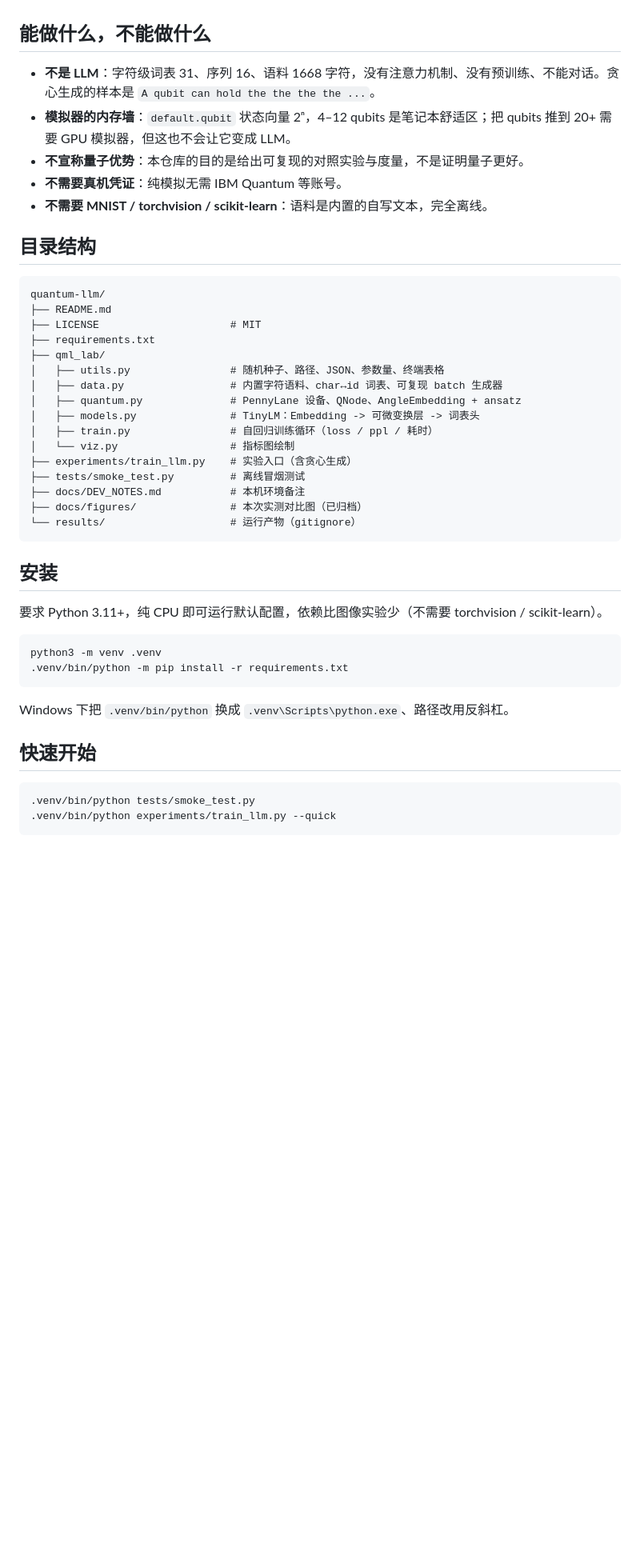
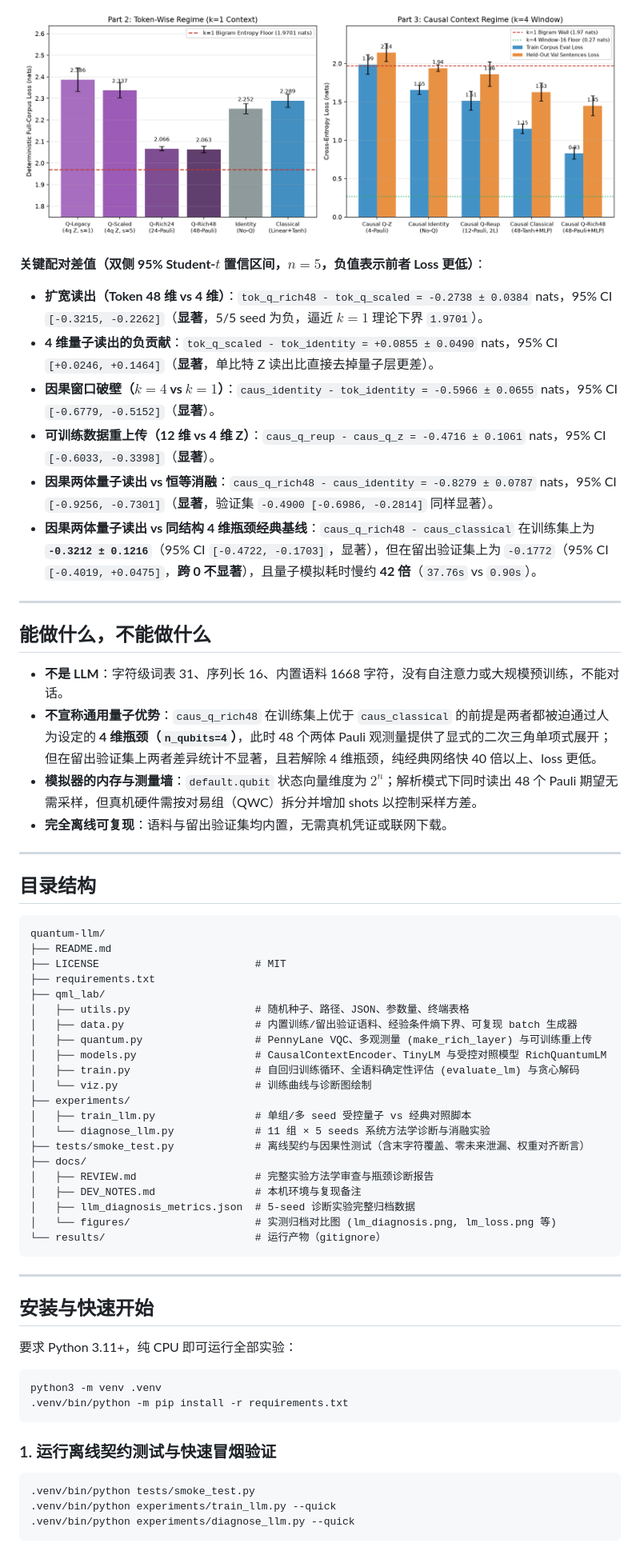
Before and after one commit to quantum-machine-learning-code/quantum-llm, a Markdown page: README.md, the part around one of its changes. Shown at 80% size. Drawn GitHub-style; pictures changed too: docs/figures/lm_diagnosis.png (added); blank space fills up the shorter version.

````diff
--- a/README.md
+++ b/README.md
@@ -25,48 +54,66 @@ Python 3.13 / PennyLane 0.45.1 / torch 2.15 CPU，`seed=0`，单次运行，200
+![5-Seed 诊断实验对比图](docs/figures/lm_diagnosis.png)
+
+**关键配对差值（双侧 95% Student-$t$ 置信区间，$n=5$，负值表示前者 Loss 更低）**：
+- **扩宽读出（Token 48 维 vs 4 维）**：`tok_q_rich48 - tok_q_scaled = -0.2738 ± 0.0384` nats，95% CI `[-0.3215, -0.2262]`（**显著**，5/5 seed 为负，逼近 $k=1$ 理论下界 `1.9701`）。
+- **4 维量子读出的负贡献**：`tok_q_scaled - tok_identity = +0.0855 ± 0.0490` nats，95% CI `[+0.0246, +0.1464]`（**显著**，单比特 Z 读出比直接去掉量子层更差）。
+- **因果窗口破壁（$k=4$ vs $k=1$）**：`caus_identity - tok_identity = -0.5966 ± 0.0655` nats，95% CI `[-0.6779, -0.5152]`（**显著**）。
+- **可训练数据重上传（12 维 vs 4 维 Z）**：`caus_q_reup - caus_q_z = -0.4716 ± 0.1061` nats，95% CI `[-0.6033, -0.3398]`（**显著**）。
+- **因果两体量子读出 vs 恒等消融**：`caus_q_rich48 - caus_identity = -0.8279 ± 0.0787` nats，95% CI `[-0.9256, -0.7301]`（**显著**，验证集 `-0.4900 [-0.6986, -0.2814]` 同样显著）。
+- **因果两体量子读出 vs 同结构 4 维瓶颈经典基线**：`caus_q_rich48 - caus_classical` 在训练集上为 **`-0.3212 ± 0.1216`**（95% CI `[-0.4722, -0.1703]`，显著），但在留出验证集上为 `-0.1772`（95% CI `[-0.4019, +0.0475]`，**跨 0 不显著**），且量子模拟耗时慢约 **42 倍**（`37.76s` vs `0.90s`）。
+
+---
 
 ## 能做什么，不能做什么
 
-- **不是 LLM**：字符级词表 31、序列 16、语料 1668 字符，没有注意力机制、没有预训练、不能对话。贪心生成的样本是 `A qubit can hold the the the the ...`。
-- **模拟器的内存墙**：`default.qubit` 状态向量 2ⁿ，4–12 qubits 是笔记本舒适区；把 qubits 推到 20+ 需要 GPU 模拟器，但这也不会让它变成 LLM。
-- **不宣称量子优势**：本仓库的目的是给出可复现的对照实验与度量，不是证明量子更好。
-- **不需要真机凭证**：纯模拟无需 IBM Quantum 等账号。
-- **不需要 MNIST / torchvision / scikit-learn**：语料是内置的自写文本，完全离线。
+- **不是 LLM**：字符级词表 31、序列长 16、内置语料 1668 字符，没有自注意力或大规模预训练，不能对话。
+- **不宣称通用量子优势**：`caus_q_rich48` 在训练集上优于 `caus_classical` 的前提是两者都被迫通过人为设定的 **4 维瓶颈（`n_qubits=4`）**，此时 48 个两体 Pauli 观测量提供了显式的二次三角单项式展开；但在留出验证集上两者差异统计不显著，且若解除 4 维瓶颈，纯经典网络快 40 倍以上、loss 更低。
+- **模拟器的内存与测量墙**：`default.qubit` 状态向量维度为 $2^n$；解析模式下同时读出 48 个 Pauli 期望无需采样，但真机硬件需按对易组（QWC）拆分并增加 shots 以控制采样方差。
+- **完全离线可复现**：语料与留出验证集均内置，无需真机凭证或联网下载。
+
+---
 
 ## 目录结构
 
 ```
 quantum-llm/
 ├── README.md
-├── LICENSE                     # MIT
+├── LICENSE                         # MIT
 ├── requirements.txt
 ├── qml_lab/
-│   ├── utils.py                # 随机种子、路径、JSON、参数量、终端表格
-│   ├── data.py                 # 内置字符语料、char↔id 词表、可复现 batch 生成器
-│   ├── quantum.py              # PennyLane 设备、QNode、AngleEmbedding + ansatz
-│   ├── models.py               # TinyLM：Embedding -> 可微变换层 -> 词表头
-│   ├── train.py                # 自回归训练循环（loss / ppl / 耗时）
-│   └── viz.py                  # 指标图绘制
-├── experiments/train_llm.py    # 实验入口（含贪心生成）
-├── tests/smoke_test.py         # 离线冒烟测试
-├── docs/DEV_NOTES.md           # 本机环境备注
-├── docs/figures/               # 本次实测对比图（已归档）
-└── results/                    # 运行产物（gitignore）
+│   ├── utils.py                    # 随机种子、路径、JSON、参数量、终端表格
+│   ├── data.py                     # 内置训练/留出验证语料、经验条件熵下界、可复现 batch 生成器
+│   ├── quantum.py                  # PennyLane VQC、多观测量 (make_rich_layer) 与可训练重上传
+│   ├── models.py                   # CausalContextEncoder、TinyLM 与受控对照模型 RichQuantumLM
+│   ├── train.py                    # 自回归训练循环、全语料确定性评估 (evaluate_lm) 与贪心解码
+│   └── viz.py                      # 训练曲线与诊断图绘制
+├── experiments/
+│   ├── train_llm.py                # 单组/多 seed 受控量子 vs 经典对照脚本
+│   └── diagnose_llm.py             # 11 组 × 5 seeds 系统方法学诊断与消融实验
+├── tests/smoke_test.py             # 离线契约与因果性测试（含末字符覆盖、零未来泄漏、权重对齐断言）
+├── docs/
+│   ├── REVIEW.md                   # 完整实验方法学审查与瓶颈诊断报告
+│   ├── DEV_NOTES.md                # 本机环境与复现备注
+│   ├── llm_diagnosis_metrics.json  # 5-seed 诊断实验完整归档数据
+│   └── figures/                    # 实测归档对比图 (lm_diagnosis.png, lm_loss.png 等)
+└── results/                        # 运行产物（gitignore）
 ```
 
-## 安装
+---
 
-要求 Python 3.11+，纯 CPU 即可运行默认配置，依赖比图像实验少（不需要 torchvision / scikit-learn）。
+## 安装与快速开始
+
+要求 Python 3.11+，纯 CPU 即可运行全部实验：
 
 ```bash
 python3 -m venv .venv
 .venv/bin/python -m pip install -r requirements.txt
 ```
 
-Windows 下把 `.venv/bin/python` 换成 `.venv\Scripts\python.exe`、路径改用反斜杠。
-
-## 快速开始
+### 1. 运行离线契约测试与快速冒烟验证
 
 ```bash
 .venv/bin/python tests/smoke_test.py
 .venv/bin/python experiments/train_llm.py --quick
+.venv/bin/python experiments/diagnose_llm.py --quick
 ```
 
````
Also changed, not shown: other parts of README.md (+71 -62 lines), docs/DEV_NOTES.md (+24 -28 lines), docs/REVIEW.md (added, +220 -0 lines), docs/figures/lm_loss.png, docs/figures/lm_perplexity.png, docs/figures/lm_time.png, 10 other files.
